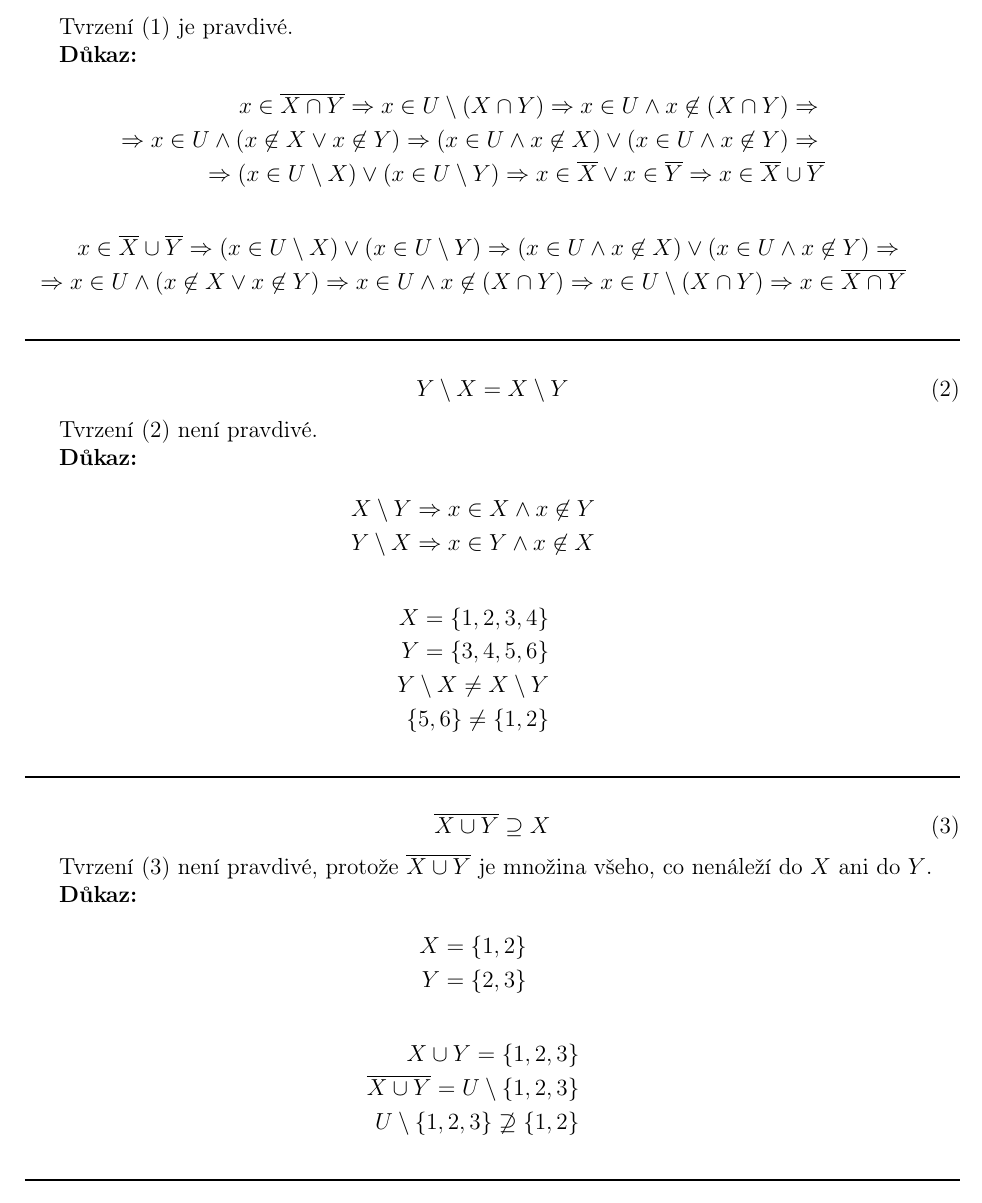
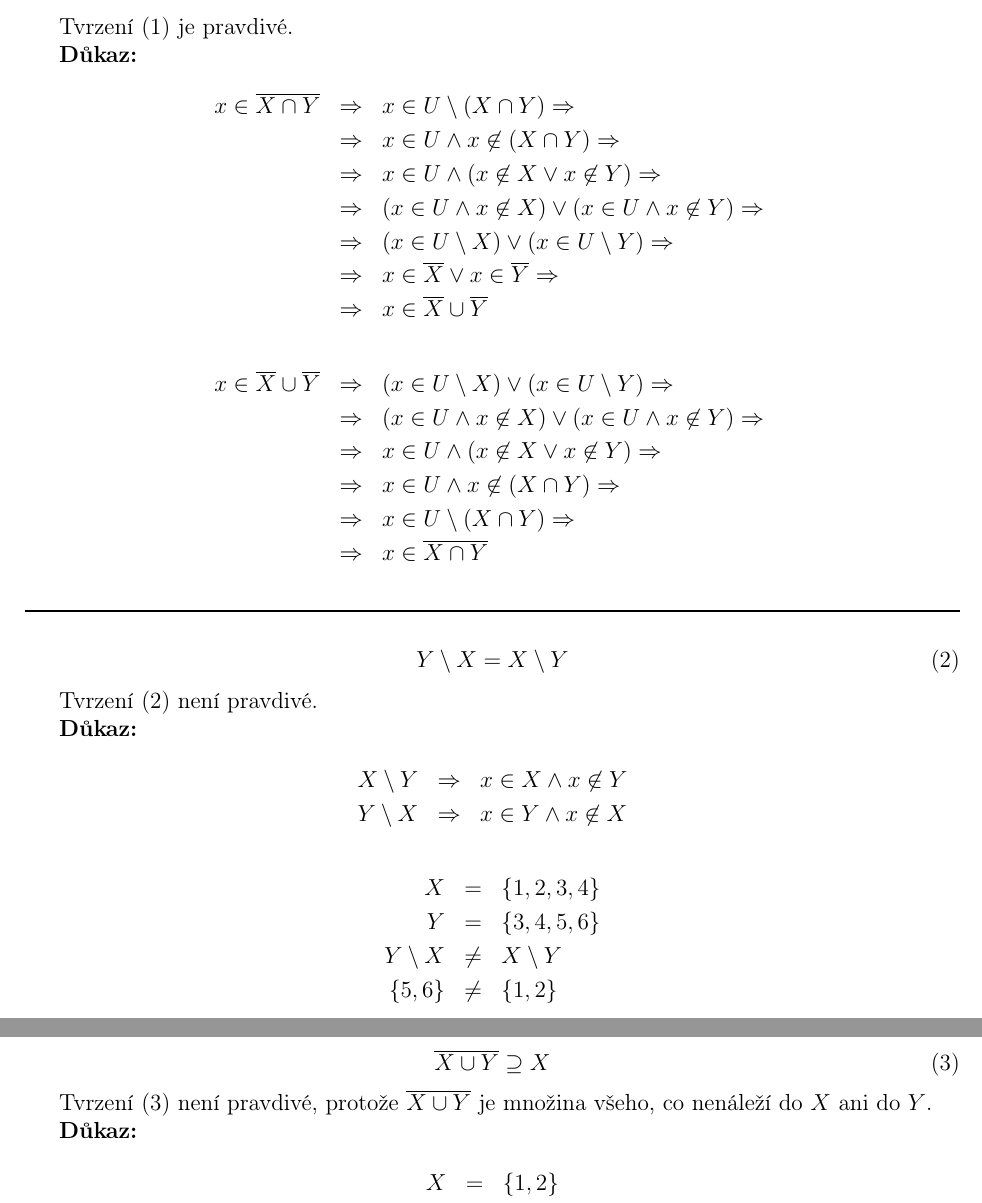
Before and after one commit to Roman3349/FIT-BIT-IDA-2018, a LaTeX document (ulohy.tex): part of page 2 of 10 before the commit and two parts of pages 2 and 3 of 10 after it, the two joined at a grey line, cut so that both start at the same text. Compiled offline with pdfLaTeX.

Commit message:
Reformat the solution of the first problem
Signed-off-by: Roman Ondráček <ondracek.roman@centrum.cz>

```diff
--- a/ulohy.tex
+++ b/ulohy.tex
@@ -83,22 +83,22 @@ Tvrzení \eqref{eq:1.1} je pravdivé.
 
 \textbf{Důkaz:}
 \begin{eqnarray*}
-x \in \overline{X \cap Y} \Rightarrow
-x \in U \setminus (X \cap Y) \Rightarrow
-x \in U \wedge x \not\in (X \cap Y) \Rightarrow \\ \Rightarrow
-x \in U \wedge (x \not\in X \vee x \not\in Y) \Rightarrow
-(x \in U \wedge x \not\in X) \vee (x \in U \wedge x \not\in Y) \Rightarrow \\ \Rightarrow
-(x \in U \setminus X) \vee (x \in U \setminus Y) \Rightarrow
-x \in \overline{X} \vee x \in \overline{Y} \Rightarrow
+x \in \overline{X \cap Y} &\Rightarrow&
+x \in U \setminus (X \cap Y) \Rightarrow \\ &\Rightarrow&
+x \in U \wedge x \not\in (X \cap Y) \Rightarrow \\ &\Rightarrow&
+x \in U \wedge (x \not\in X \vee x \not\in Y) \Rightarrow \\ &\Rightarrow&
+(x \in U \wedge x \not\in X) \vee (x \in U \wedge x \not\in Y) \Rightarrow \\ &\Rightarrow&
+(x \in U \setminus X) \vee (x \in U \setminus Y) \Rightarrow \\ &\Rightarrow&
+x \in \overline{X} \vee x \in \overline{Y} \Rightarrow \\ &\Rightarrow&
 x \in \overline{X} \cup \overline{Y}
 \end{eqnarray*}
 \begin{eqnarray*}
-x \in \overline{X} \cup \overline{Y} \Rightarrow
-(x \in U \setminus X) \vee (x \in U \setminus Y) \Rightarrow
-(x \in U \wedge x \not\in X) \vee (x \in U \wedge x \not\in Y) \Rightarrow \\ \Rightarrow
-x \in U \wedge (x \not\in X \vee x \not\in Y) \Rightarrow
-x \in U \wedge x \not\in (X \cap Y) \Rightarrow
-x \in U \setminus (X \cap Y) \Rightarrow
+x \in \overline{X} \cup \overline{Y} &\Rightarrow&
+(x \in U \setminus X) \vee (x \in U \setminus Y) \Rightarrow \\ &\Rightarrow&
+(x \in U \wedge x \not\in X) \vee (x \in U \wedge x \not\in Y) \Rightarrow \\ &\Rightarrow&
+x \in U \wedge (x \not\in X \vee x \not\in Y) \Rightarrow \\ &\Rightarrow&
+x \in U \wedge x \not\in (X \cap Y) \Rightarrow \\ &\Rightarrow&
+x \in U \setminus (X \cap Y) \Rightarrow \\ &\Rightarrow&
 x \in \overline{X \cap Y}
 \end{eqnarray*}
 
@@ -112,17 +112,18 @@ Tvrzení \eqref{eq:1.2} není pravdivé.
 
 \textbf{Důkaz:}
 \begin{eqnarray*}
-X \setminus Y \Rightarrow x \in X \wedge x \not\in Y \\
-Y \setminus X \Rightarrow x \in Y \wedge x \not\in X
+X \setminus Y &\Rightarrow& x \in X \wedge x \not\in Y \\
+Y \setminus X &\Rightarrow& x \in Y \wedge x \not\in X
 \end{eqnarray*}
 \begin{eqnarray*}
-X = \lbrace 1, 2, 3, 4 \rbrace \\
-Y = \lbrace 3, 4, 5, 6 \rbrace \\
-Y \setminus X \neq X \setminus Y \\
-\lbrace 5, 6\rbrace \neq \lbrace 1, 2 \rbrace
+X &=& \lbrace 1, 2, 3, 4 \rbrace \\
+Y &=& \lbrace 3, 4, 5, 6 \rbrace \\
+Y \setminus X &\neq& X \setminus Y \\
+\lbrace 5, 6\rbrace &\neq& \lbrace 1, 2 \rbrace
 \end{eqnarray*}
 
-\noindent\rule{\textwidth}{1pt}
+%\noindent\rule{\textwidth}{1pt}
+\newpage
 
 \begin{equation}
 \overline{X \cup Y} \supseteq X \label{eq:1.3}
```
Also changed, not shown: ulohy.pdf, ulohy.tex (45 more changed lines).
